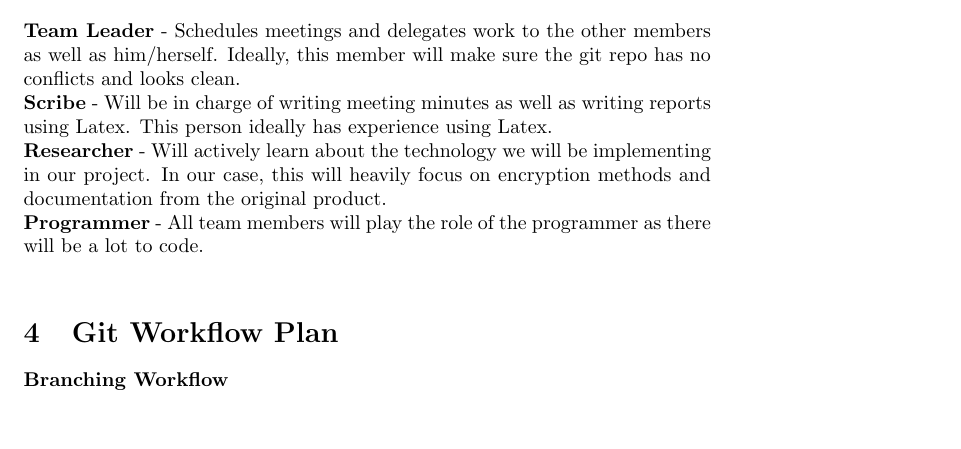
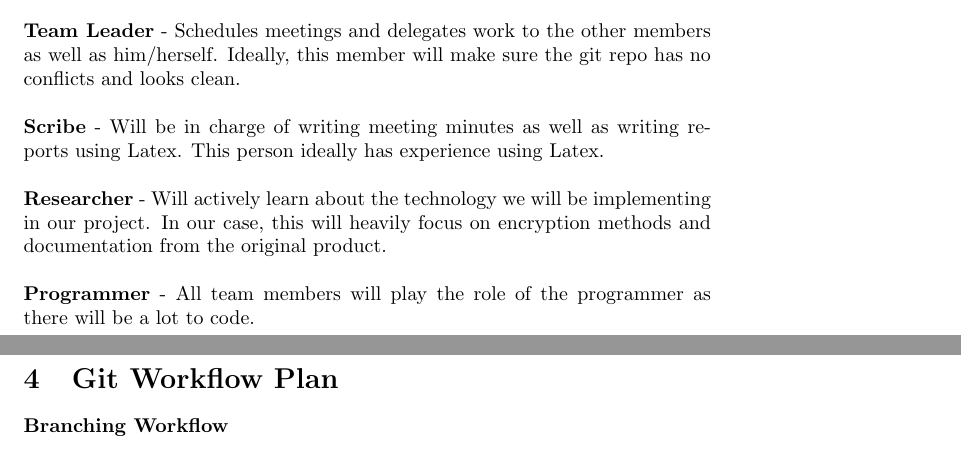
Before and after one commit to Nayrgton/PasswordProtectionProgram, a LaTeX document (Doc/DevelopmentPlan/DevelopmentPlan.tex): part of page 3 of 4 before the commit and two parts of pages 3 and 4 of 5 after it, the two joined at a grey line, cut so that both start at the same text, the shorter picture padded with empty space. The pictures show the PDF file Doc/DevelopmentPlan/DevelopmentPlan.pdf that the author committed with the source.

Commit message:
Development Plan

```diff
--- a/Doc/DevelopmentPlan/DevelopmentPlan.tex
+++ b/Doc/DevelopmentPlan/DevelopmentPlan.tex
@@ -78,10 +78,10 @@ The team will primarily use the phone to communicate any issues, changes and pro
 
 \section{Team Member Roles}
 
-\textbf{Team Leader} - Schedules meetings and delegates work to the other members as well as him/herself. Ideally, this member will make sure the git repo has no conflicts and looks clean.\\
-\textbf{Scribe} - Will be in charge of writing meeting minutes as well as writing reports using Latex. This person ideally has experience using Latex.\\
-\textbf{Researcher} - Will actively learn about the technology we will be implementing in our project. In our case, this will heavily focus on encryption methods and documentation from the original product.\\
-\textbf{Programmer} - All team members will play the role of the programmer as there will be a lot to code.\\
+\textbf{Team Leader} - Schedules meetings and delegates work to the other members as well as him/herself. Ideally, this member will make sure the git repo has no conflicts and looks clean.\\\\
+\textbf{Scribe} - Will be in charge of writing meeting minutes as well as writing reports using Latex. This person ideally has experience using Latex.\\\\
+\textbf{Researcher} - Will actively learn about the technology we will be implementing in our project. In our case, this will heavily focus on encryption methods and documentation from the original product.\\\\
+\textbf{Programmer} - All team members will play the role of the programmer as there will be a lot to code.
 
 \section{Git Workflow Plan}
 
```
Also changed, not shown: Doc/DevelopmentPlan/DevelopmentPlan.pdf, Doc/DevelopmentPlan/DevelopmentPlan.tex (8 more changed lines).
